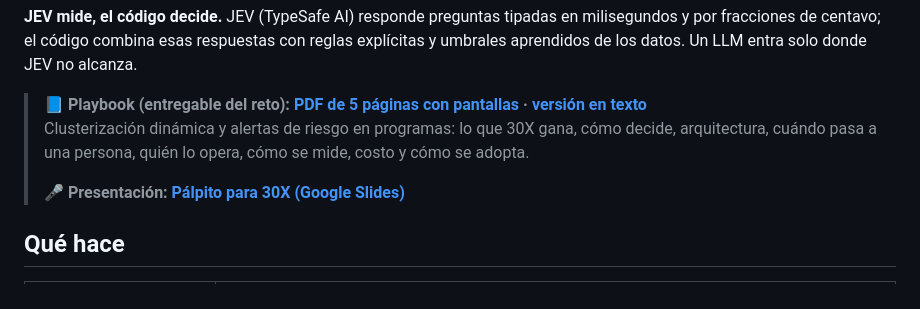
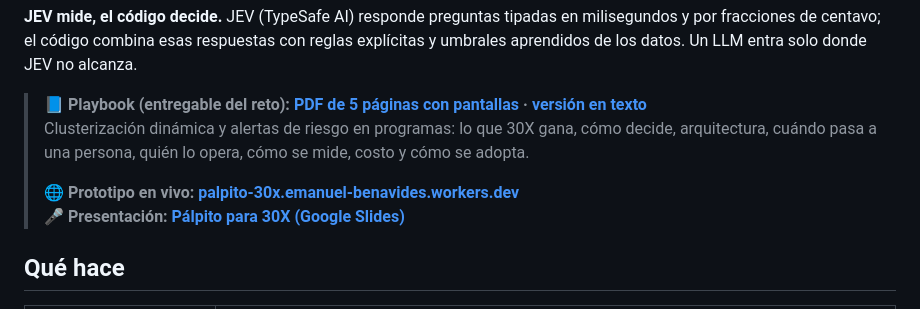
Before and after one commit to blockstars-labs/30x-JEV, a Markdown page: README.md, the part around the change. GitHub-like rendering.

Commit message:
Prototipo en vivo enlazado desde el README
Co-Authored-By: Claude Opus 5.5 <noreply@anthropic.com>

```diff
--- a/README.md
+++ b/README.md
@@ -12,6 +12,7 @@ solo donde JEV no alcanza.
 > Clusterización dinámica y alertas de riesgo en programas: lo que 30X gana, cómo decide, arquitectura,
 > cuándo pasa a una persona, quién lo opera, cómo se mide, costo y cómo se adopta.
 >
+> **🌐 Prototipo en vivo: [palpito-30x.emanuel-benavides.workers.dev](https://palpito-30x.emanuel-benavides.workers.dev)**<br>
 > **🎤 Presentación: [Pálpito para 30X (Google Slides)](https://docs.google.com/presentation/d/1hSXl41bbRzoTCLeOBF-vFDM0fKhTflXv/edit?usp=sharing)**
 
 ## Qué hace
```
